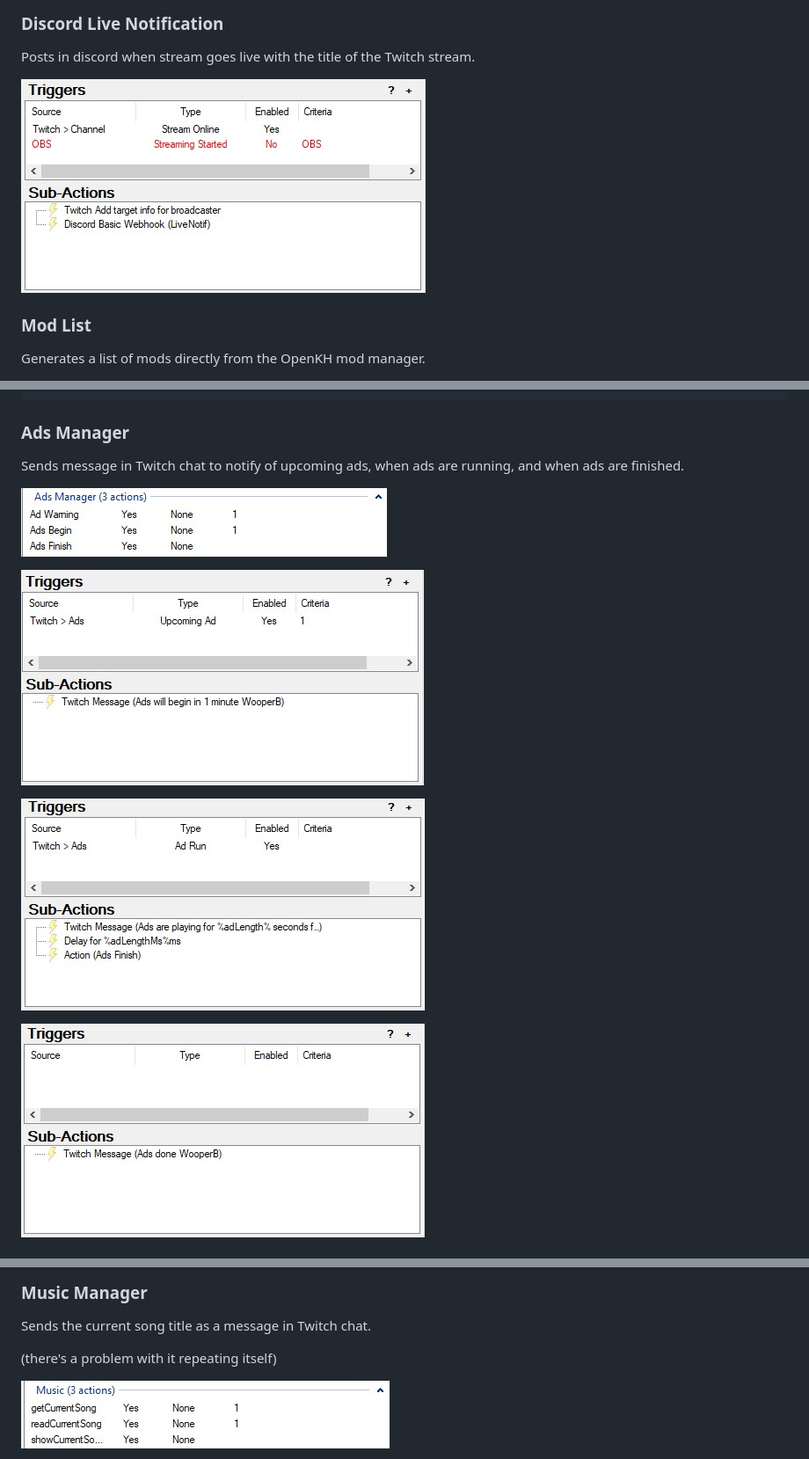
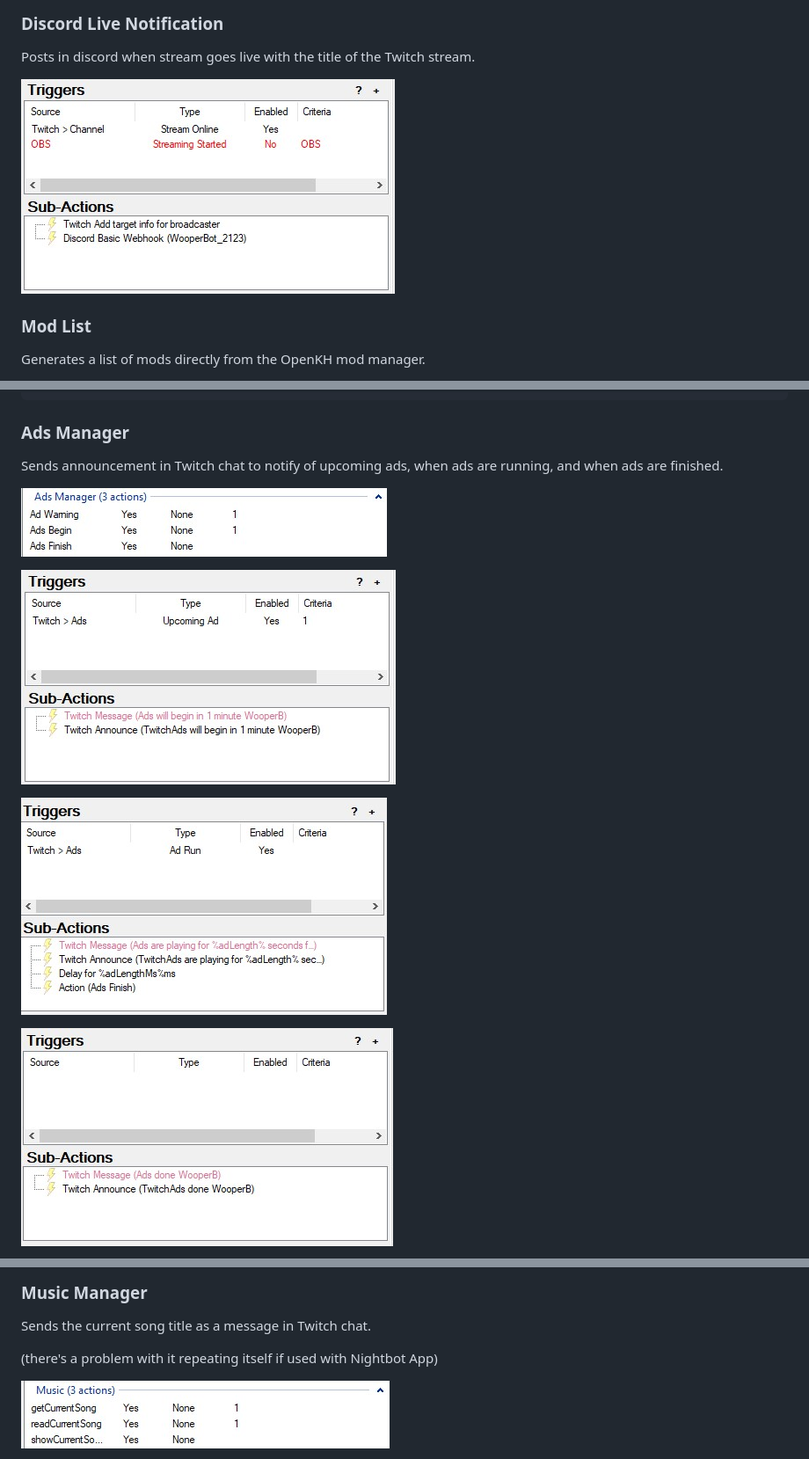
Before and after one commit to CJ-2123/cj-2123.github.io, a Markdown page: docs/streamerbot.md, 3 parts joined by grey strips. Shown: that part at 88% size. GitHub-like rendering; pictures changed too: img/ads-2.jpg, img/ads-3.jpg, img/ads-4.jpg.

Commit message:
Update streamerbot doc

```diff
--- a/docs/streamerbot.md
+++ b/docs/streamerbot.md
@@ -67,6 +94,6 @@ public class CPHInline
 ### Ads Manager
 
-Sends message in Twitch chat to notify of upcoming ads, when ads are running, and when ads are finished.
+Sends announcement in Twitch chat to notify of upcoming ads, when ads are running, and when ads are finished.
 
 ![Ads-1](../img/ads-1.jpg "Ads 1")
 
@@ -80,7 +109,7 @@ Sends message in Twitch chat to notify of upcoming ads, when ads are running, an
 
 Sends the current song title as a message in Twitch chat.
 
-(there's a problem with it repeating itself)
+(there's a problem with it repeating itself if used with Nightbot App)
 
 ![Music-1](../img/music-1.jpg "Music 1")
 
```
Also changed, not shown: other parts of docs/streamerbot.md (+71 -1 lines), img/playlist-1.jpg (added).
